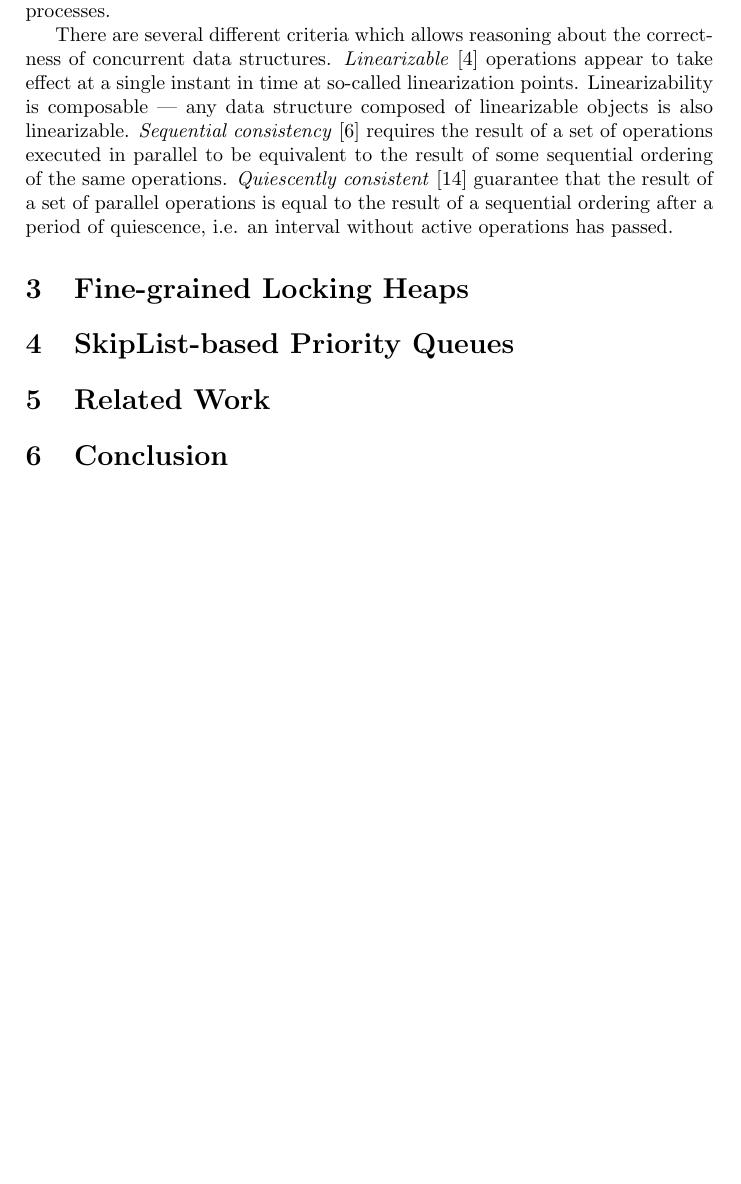
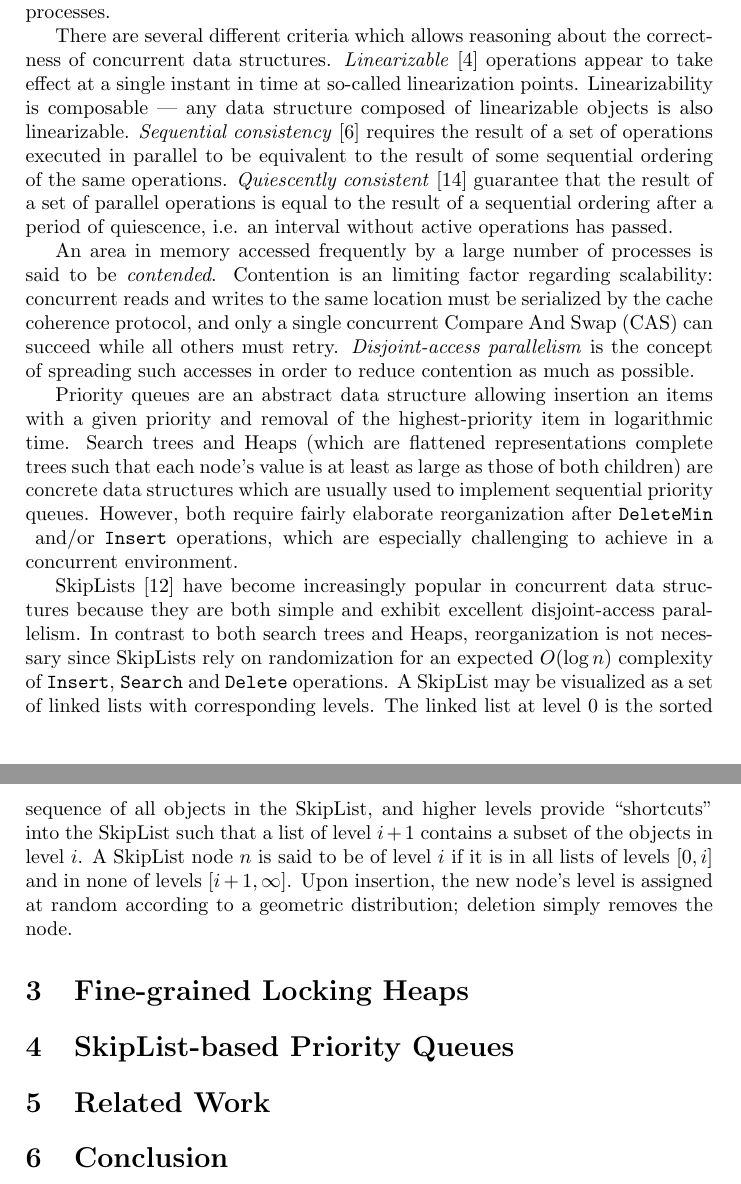
Before and after one commit to schuay/seminar_in_algorithms, a LaTeX paper (paper/paper.tex, which reads common/acronyms.tex): part of page 2 of 3 before the commit and two parts of pages 2 and 3 of 4 after it, the two joined at a grey line, cut so that both start at the same text, the shorter picture padded with empty space. Compiled offline with pdfLaTeX.

Commit message:
Further work on concepts and definitions

```diff
--- a/common/acronyms.tex
+++ b/common/acronyms.tex
@@ -0,0 +1 @@
+\acrodef{CAS}{Compare And Swap}
--- a/paper/paper.tex
+++ b/paper/paper.tex
@@ -189,6 +189,37 @@ after a period of quiescence, i.e. an interval without active operations has pas
 
 % Disjoint-access parallelism.
 
+An area in memory accessed frequently by a large number of processes is said to be \emph{contended}.
+Contention is an limiting factor regarding scalability: concurrent reads and writes to the same
+location must be serialized by the cache coherence protocol, and only a single concurrent \ac{CAS} % TODO: Short section on primitives.
+can succeed while all others must retry. \emph{Disjoint-access parallelism} is the concept of
+spreading such accesses in order to reduce contention as much as possible.
+
+% Priority queues.
+
+Priority queues are an abstract data structure allowing insertion an items with a given priority
+and removal of the highest-priority item in logarithmic time. Search trees and Heaps (which are
+flattened representations complete trees such that each node's value is at least as large as
+those of both children) are concrete data structures which are usually used to implement sequential
+priority queues. However, both require fairly elaborate reorganization after \lstinline|DeleteMin|
+and/or \lstinline|Insert| operations, which are especially challenging to achieve in a concurrent
+environment.
+
+% SkipLists.
+
+SkipLists \cite{pugh1990skip} have become increasingly popular in concurrent data structures because
+they are both simple and exhibit excellent disjoint-access parallelism. In contrast to
+both search trees and Heaps, reorganization is not necessary since SkipLists rely on
+randomization for an expected $O(\log n)$ complexity of \lstinline|Insert|, \lstinline|Search|
+and \lstinline|Delete| operations.
+A SkipList may be visualized as a set of linked lists with corresponding levels. The linked
+list at level 0 is the sorted sequence of all objects in the SkipList,
+and higher levels provide ``shortcuts''
+into the SkipList such that a list of level $i + 1$ contains a subset of the objects in level
+$i$. A SkipList node $n$ is said to be of level $i$ if it is in all lists of levels $[0, i]$
+and in none of levels $[i + 1, \infty]$. Upon insertion, the new node's level is assigned at random
+according to a geometric distribution; deletion simply removes the node.
+
 \section{Fine-grained Locking Heaps}
 \section{SkipList-based Priority Queues}
 
```
